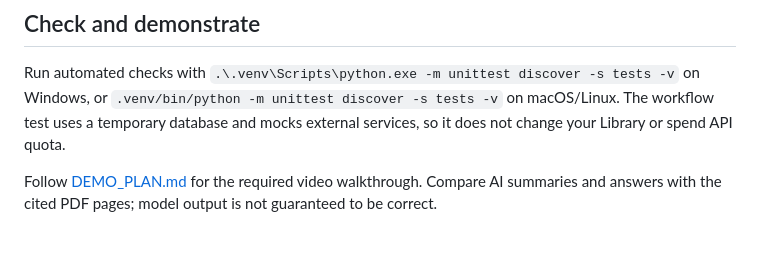
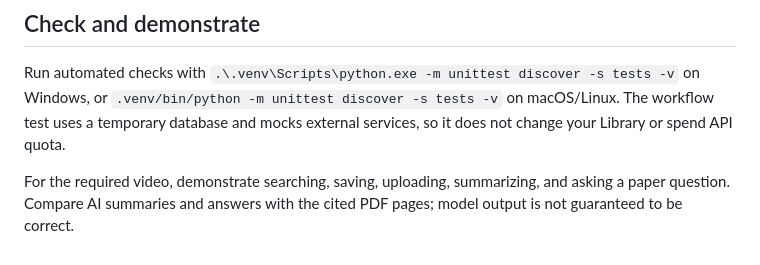
Before and after one commit to SHASWAT2000-loves-logic/AI_Research_Assistant, a Markdown page: README.md, the part around the change. Rendered like a GitHub page.

Commit message:
Remove optional demo plan

```diff
--- a/README.md
+++ b/README.md
@@ -50,4 +50,4 @@ The app creates `instance/research_assistant.sqlite3` and stores uploaded PDFs i
 
 Run automated checks with `.\.venv\Scripts\python.exe -m unittest discover -s tests -v` on Windows, or `.venv/bin/python -m unittest discover -s tests -v` on macOS/Linux. The workflow test uses a temporary database and mocks external services, so it does not change your Library or spend API quota.
 
-Follow [DEMO_PLAN.md](DEMO_PLAN.md) for the required video walkthrough. Compare AI summaries and answers with the cited PDF pages; model output is not guaranteed to be correct.
+For the required video, demonstrate searching, saving, uploading, summarizing, and asking a paper question. Compare AI summaries and answers with the cited PDF pages; model output is not guaranteed to be correct.
```
Also changed, not shown: DEMO_PLAN.md (deleted, +0 -11 lines).
